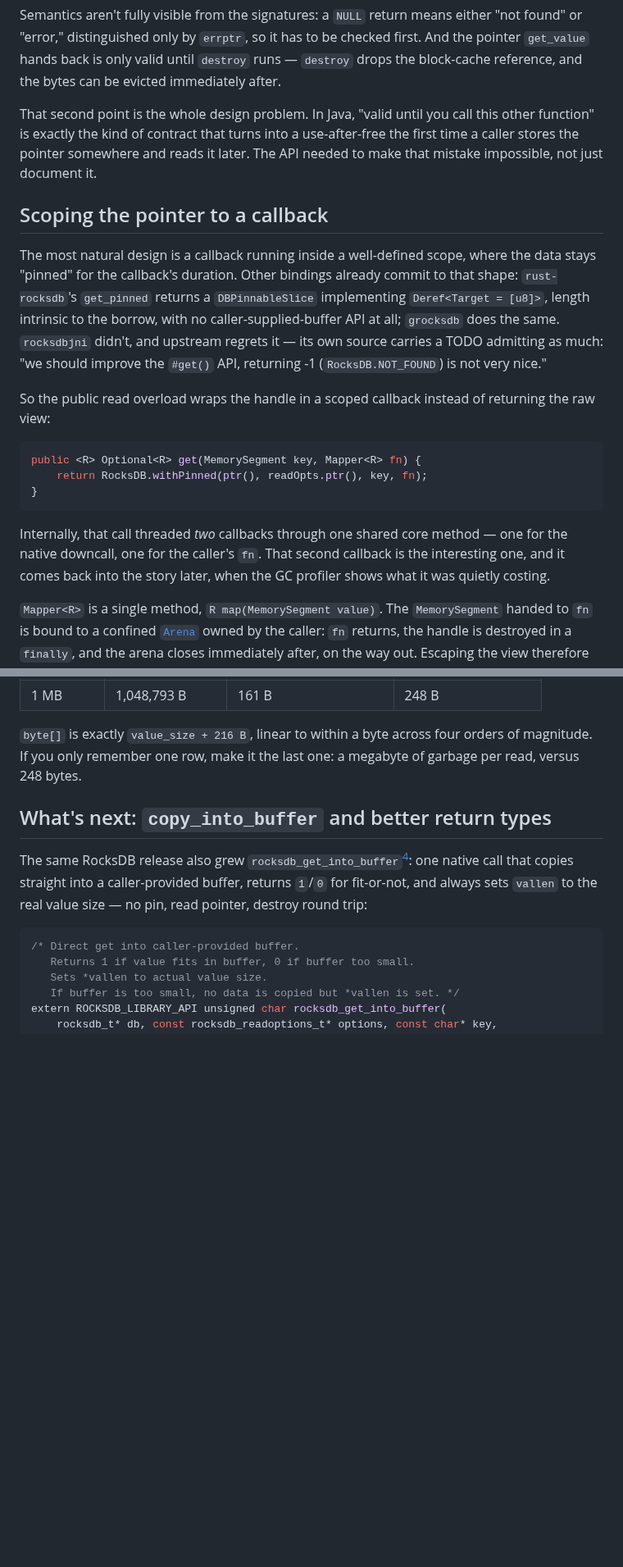
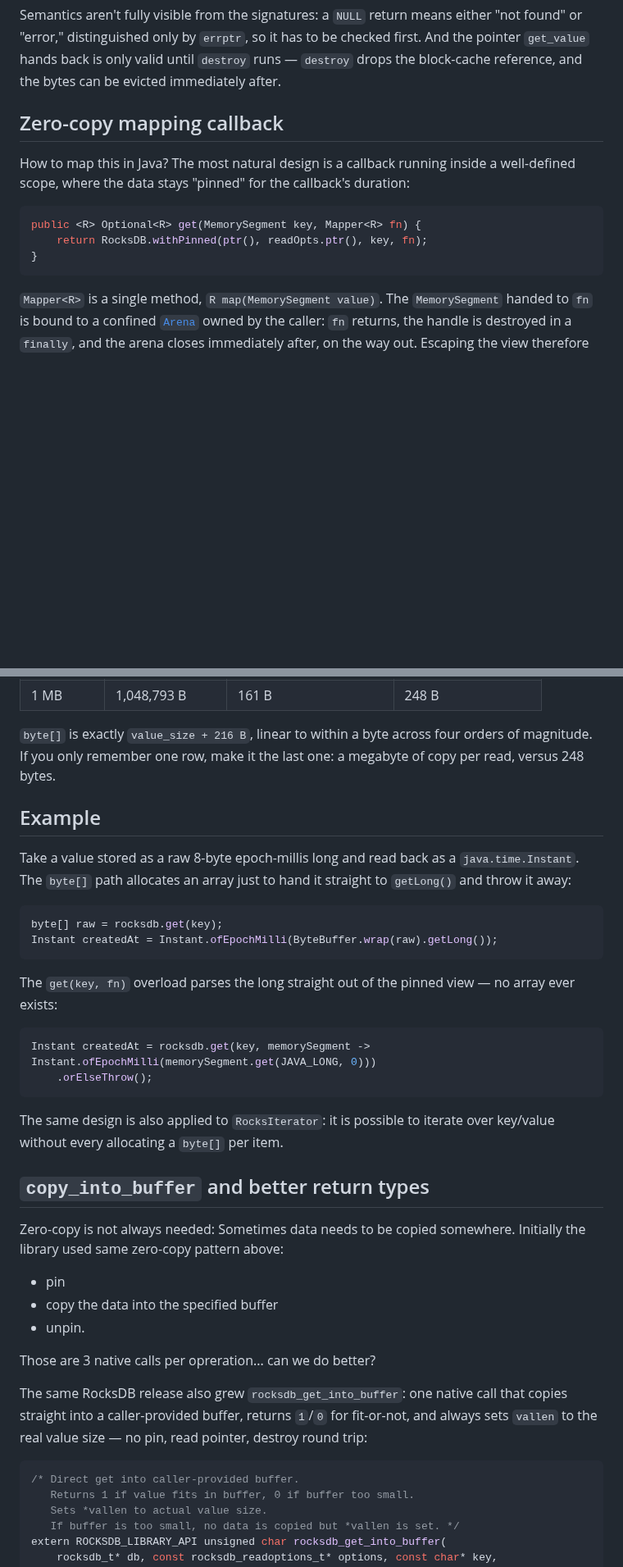
Before and after one commit to dfa1/dfa1.github.io, a Markdown page: articles/draft/rocksdb-performance-and-zero-copy.md, 2 parts joined by grey strips. Shown at 82% size. GitHub-like rendering; blank space fills up the shorter version.

Commit message:
manual draft review

````diff
--- a/articles/draft/rocksdb-performance-and-zero-copy.md
+++ b/articles/draft/rocksdb-performance-and-zero-copy.md
@@ -41,31 +58,16 @@ Semantics aren't fully visible from the signatures: a `NULL` return means either
 pointer `get_value` hands back is only valid until `destroy` runs — `destroy` drops the block-cache
 reference, and the bytes can be evicted immediately after.
 
-That second point is the whole design problem. In Java, "valid until you call this other function"
-is exactly the kind of contract that turns into a use-after-free the first time a caller stores the
-pointer somewhere and reads it later. The API needed to make that mistake impossible, not just
-document it.
+## Zero-copy mapping callback
 
-## Scoping the pointer to a callback
-
-The most natural design is a callback running inside a well-defined scope, where the data stays
-"pinned" for the callback's duration. Other bindings already commit to that shape: `rust-rocksdb`'s
-`get_pinned` returns a `DBPinnableSlice` implementing `Deref<Target = [u8]>`, length intrinsic to
-the borrow, with no caller-supplied-buffer API at all; `grocksdb` does the same. `rocksdbjni` didn't,
-and upstream regrets it — its own source carries a TODO admitting as much: "we should improve the
-`#get()` API, returning -1 (`RocksDB.NOT_FOUND`) is not very nice."
-
-So the public read overload wraps the handle in a scoped callback instead of returning the raw view:
+How to map this in Java? The most natural design is a callback running inside a well-defined scope,
+where the data stays "pinned" for the callback's duration:
 
 ```java
 public <R> Optional<R> get(MemorySegment key, Mapper<R> fn) {
     return RocksDB.withPinned(ptr(), readOpts.ptr(), key, fn);
 }
 ```
-
-Internally, that call threaded *two* callbacks through one shared core method — one for the native
-downcall, one for the caller's `fn`. That second callback is the interesting one, and it comes back
-into the story later, when the GC profiler shows what it was quietly costing.
 
 `Mapper<R>` is a single method, `R map(MemorySegment value)`. The `MemorySegment` handed to
 `fn` is bound to a confined [`Arena`](https://docs.oracle.com/en/java/javase/25/docs/api/java.base/java/lang/foreign/Arena.html)
@@ -293,11 +279,40 @@ over a megabyte per operation:
 | 1 MB | 1,048,793 B | 161 B | 248 B |
 
 `byte[]` is exactly `value_size + 216 B`, linear to within a byte across four orders of magnitude.
-If you only remember one row, make it the last one: a megabyte of garbage per read, versus 248 bytes.
+If you only remember one row, make it the last one: a megabyte of copy per read, versus 248 bytes.
 
-## What's next: `copy_into_buffer` and better return types
+## Example
 
-The same RocksDB release also grew `rocksdb_get_into_buffer`[^get-into-buffer]: one native call that
+Take a value stored as a raw 8-byte epoch-millis long and read back as a `java.time.Instant`. The
+`byte[]` path allocates an array just to hand it straight to `getLong()` and throw it away:
+
+```java
+byte[] raw = rocksdb.get(key);
+Instant createdAt = Instant.ofEpochMilli(ByteBuffer.wrap(raw).getLong());
+```
+
+The `get(key, fn)` overload parses the long straight out of the pinned view — no array ever exists:
+
+```java
+Instant createdAt = rocksdb.get(key, memorySegment -> Instant.ofEpochMilli(memorySegment.get(JAVA_LONG, 0)))
+    .orElseThrow();
+```
+
+The same design is also applied to `RocksIterator`: it is possible to iterate over key/value
+without every allocating a `byte[]` per item.
+
+
+## `copy_into_buffer` and better return types
+
+Zero-copy is not always needed: Sometimes data needs to be copied somewhere.
+Initially the library used same zero-copy pattern above:
+- pin
+- copy the data into the specified buffer
+- unpin.
+
+Those are 3 native calls per opreration... can we do better?
+
+The same RocksDB release also grew `rocksdb_get_into_buffer`: one native call that
 copies straight into a caller-provided buffer, returns `1`/`0` for fit-or-not, and always sets
 `vallen` to the real value size — no pin, read pointer, destroy round trip:
 
````
Also changed, not shown: other parts of articles/draft/rocksdb-performance-and-zero-copy.md (+48 -83 lines).
